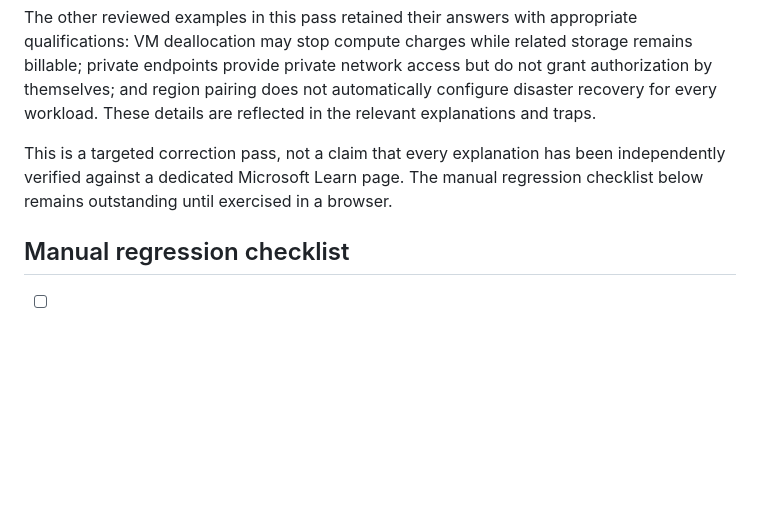
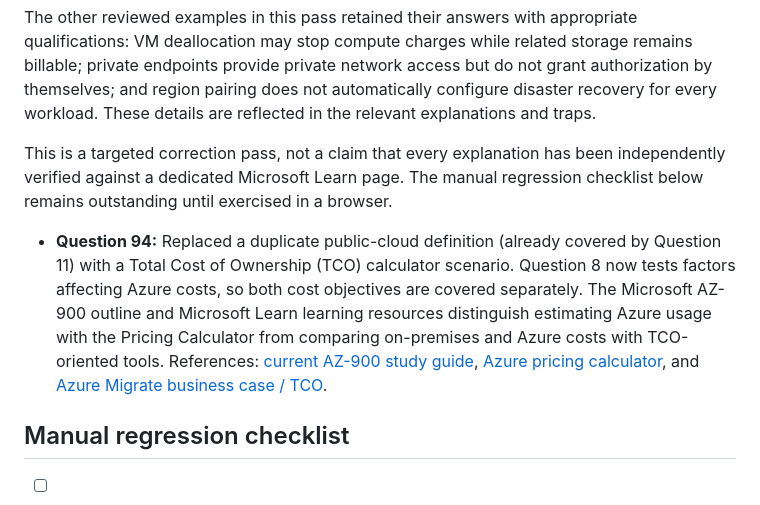
Before and after one commit to adenahmedm87/CloudMind-AZ900-Learning-Engine, a Markdown page: docs/AZ900-ACCURACY-AND-SESSION-QA.md, the part around the change. GitHub-like rendering; blank space fills up the shorter version.

Commit message:
Document restored TCO objective coverage

```diff
--- a/docs/AZ900-ACCURACY-AND-SESSION-QA.md
+++ b/docs/AZ900-ACCURACY-AND-SESSION-QA.md
@@ -60,6 +60,8 @@ The other reviewed examples in this pass retained their answers with appropriate
 
 This is a targeted correction pass, not a claim that every explanation has been independently verified against a dedicated Microsoft Learn page. The manual regression checklist below remains outstanding until exercised in a browser.
 
+- **Question 94:** Replaced a duplicate public-cloud definition (already covered by Question 11) with a Total Cost of Ownership (TCO) calculator scenario. Question 8 now tests factors affecting Azure costs, so both cost objectives are covered separately. The Microsoft AZ-900 outline and Microsoft Learn learning resources distinguish estimating Azure usage with the Pricing Calculator from comparing on-premises and Azure costs with TCO-oriented tools. References: [current AZ-900 study guide](https://learn.microsoft.com/en-us/credentials/certifications/resources/study-guides/az-900), [Azure pricing calculator](https://learn.microsoft.com/en-us/azure/cost-management-billing/costs/pricing-calculator), and [Azure Migrate business case / TCO](https://learn.microsoft.com/en-us/azure/migrate/how-to-build-a-business-case).
+
 ## Manual regression checklist
 
 - [ ] Start Unlimited practice; answer a question; confirm feedback, confidence selection, and Next.
```
